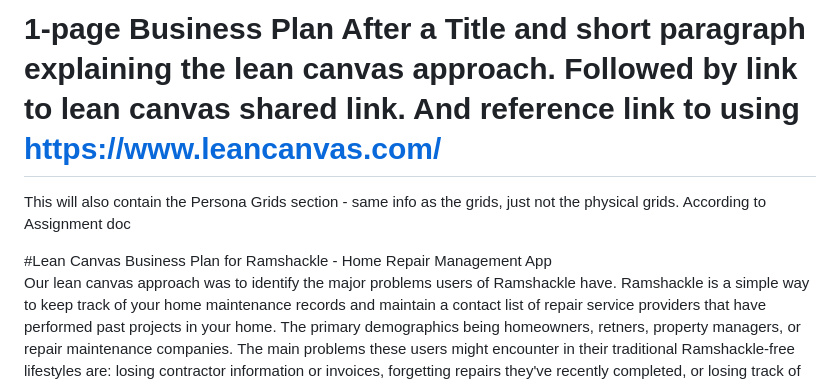
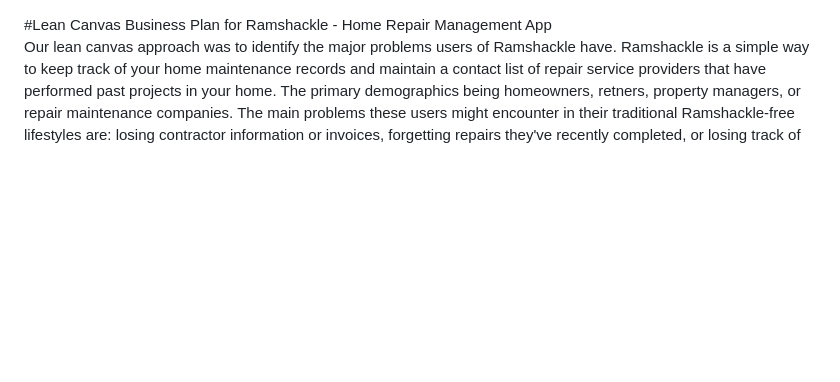
Before and after one commit to NathanielJBrown97/Ramshackle, a Markdown page: business/BUSINESSPLAN.md, the part around the change. Rendered like a GitHub page; blank space fills up the shorter version.

Commit message:
Update BUSINESSPLAN.md
Removed scaffolding; please review the following for parts 5 and 6 of assignment 6b. Typos / adjustments.

```diff
--- a/business/BUSINESSPLAN.md
+++ b/business/BUSINESSPLAN.md
@@ -1,7 +1,3 @@
-# 1-page Business Plan After a Title and short paragraph explaining the lean canvas approach. Followed by link to lean canvas shared link. And reference link to using https://www.leancanvas.com/
-
-This will also contain the Persona Grids section - same info as the grids, just not the physical grids. According to Assignment doc
-
 #Lean Canvas Business Plan for Ramshackle - Home Repair Management App
 Our lean canvas approach was to identify the major problems users of Ramshackle have. Ramshackle is a simple way to keep track of your home maintenance records and maintain a contact list of repair service providers that have performed past projects in your home. The primary demographics being homeowners, retners, property managers, or repair maintenance companies. The main problems these users might encounter in their traditional Ramshackle-free lifestyles are: losing contractor information or invoices, forgetting repairs they've recently completed, or losing track of what has been fixed and where when managing multiple properties, or even simply forgetting a repair has been scheduled (or needs to be scheduled)! Our solution to this is through the implementation of a system to log all of the users home repair information, showcasing who made a repair and when, what was exactly repaired, and what needs to be addressed in the immediate future! With capabalities to log multiple homes and store their information seperately we increase our potential to property managers themselves! Our cost structure is virtually free as we're all working on this projet for free; but our revenue streams allow for banner ads (initially) and ideally a direct charge to home repair companies. They pay the fee, users use ramshackle for free. In return Ramshackle will encourage or remind them to book with the associated home repair companies.
 
```
